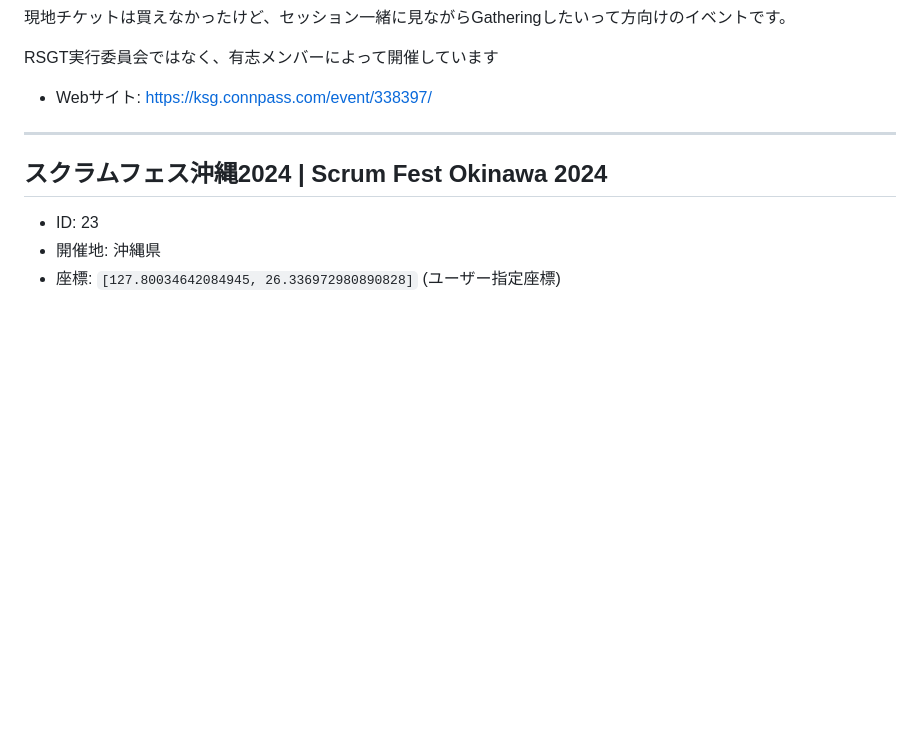
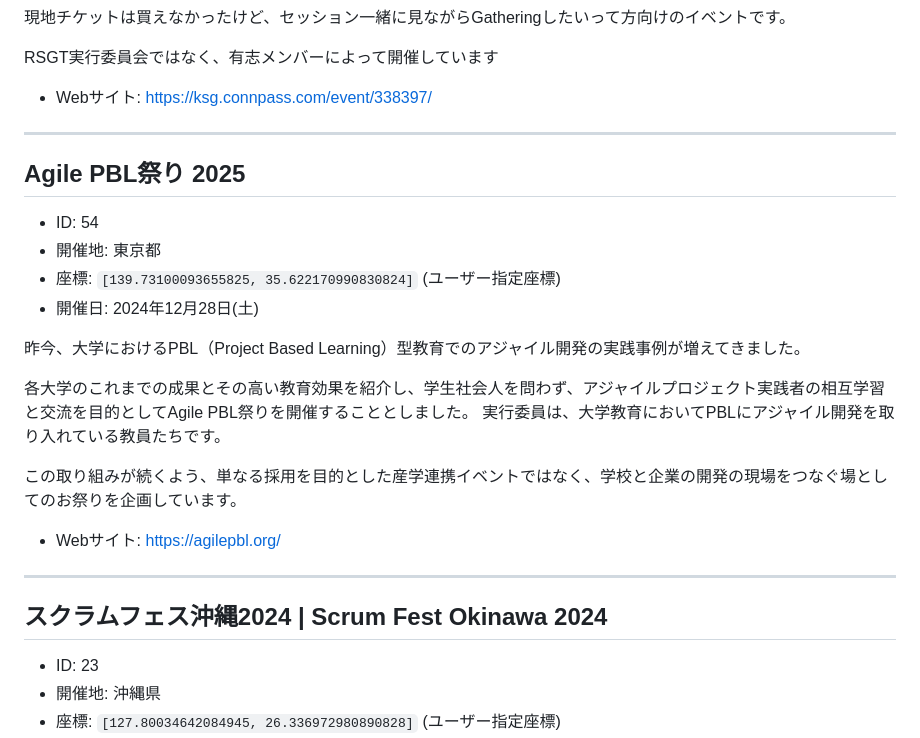
Before and after one commit to kawaguti/ScrumFestMapViewer, a Markdown page: all-events.md, the part around the change. Drawn GitHub-style; blank space fills up the shorter version.

```diff
--- a/all-events.md
+++ b/all-events.md
@@ -115,6 +115,23 @@ RSGT2025の現地チケットを買えなかった方のためにサテライト
 RSGT実行委員会ではなく、有志メンバーによって開催しています
 
 - Webサイト: https://ksg.connpass.com/event/338397/
+
+---
+
+## Agile PBL祭り 2025
+
+- ID: 54
+- 開催地: 東京都
+- 座標: `[139.73100093655825, 35.622170990830824]` (ユーザー指定座標)
+- 開催日: 2024年12月28日(土)
+
+昨今、大学におけるPBL（Project Based Learning）型教育でのアジャイル開発の実践事例が増えてきました。
+
+各大学のこれまでの成果とその高い教育効果を紹介し、学生社会人を問わず、アジャイルプロジェクト実践者の相互学習と交流を目的としてAgile PBL祭りを開催することとしました。 実行委員は、大学教育においてPBLにアジャイル開発を取り入れている教員たちです。
+
+この取り組みが続くよう、単なる採用を目的とした産学連携イベントではなく、学校と企業の開発の現場をつなぐ場としてのお祭りを企画しています。
+
+- Webサイト: https://agilepbl.org/
 
 ---
 
```
